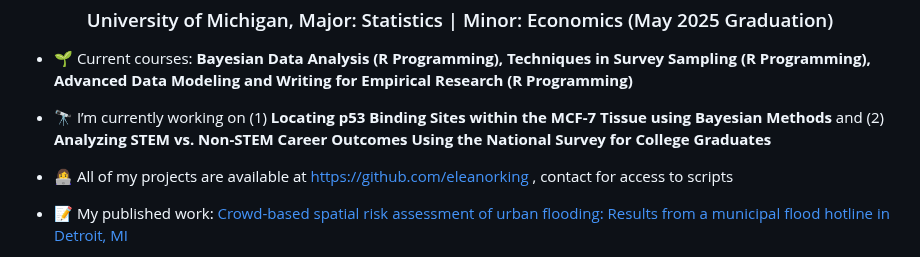
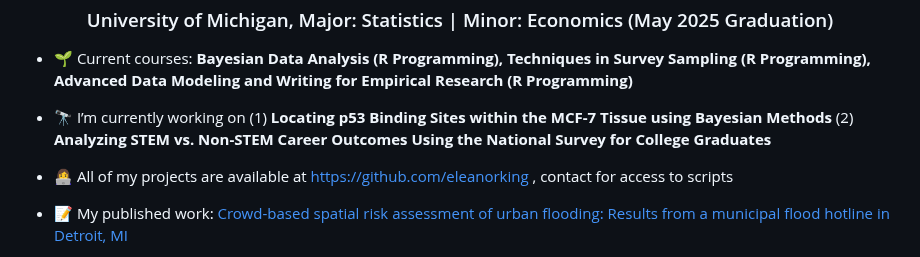
Before and after one commit to eleanorking/2025, a Markdown page: README.md, the part around the change. Rendered like a GitHub page.

```diff
--- a/README.md
+++ b/README.md
@@ -3,7 +3,7 @@
 
 - 🌱 Current courses: **Bayesian Data Analysis (R Programming), Techniques in Survey Sampling (R Programming), Advanced Data Modeling and Writing for Empirical Research (R Programming)**
 
-- 🔭 I’m currently working on (1) **Locating p53 Binding Sites within the MCF-7 Tissue using Bayesian Methods** and (2) **Analyzing STEM vs. Non-STEM Career Outcomes Using the National Survey for College Graduates**
+- 🔭 I’m currently working on (1) **Locating p53 Binding Sites within the MCF-7 Tissue using Bayesian Methods** (2) **Analyzing STEM vs. Non-STEM Career Outcomes Using the National Survey for College Graduates**
 - 👩‍💻 All of my projects are available at [https://github.com/eleanorking](https://github.com/eleanorking) , contact for access to scripts
 
 - 📝 My published work: [Crowd-based spatial risk assessment of urban flooding: Results from a municipal flood hotline in Detroit, MI](https://doi.org/10.1111/jfr3.12974)
```
